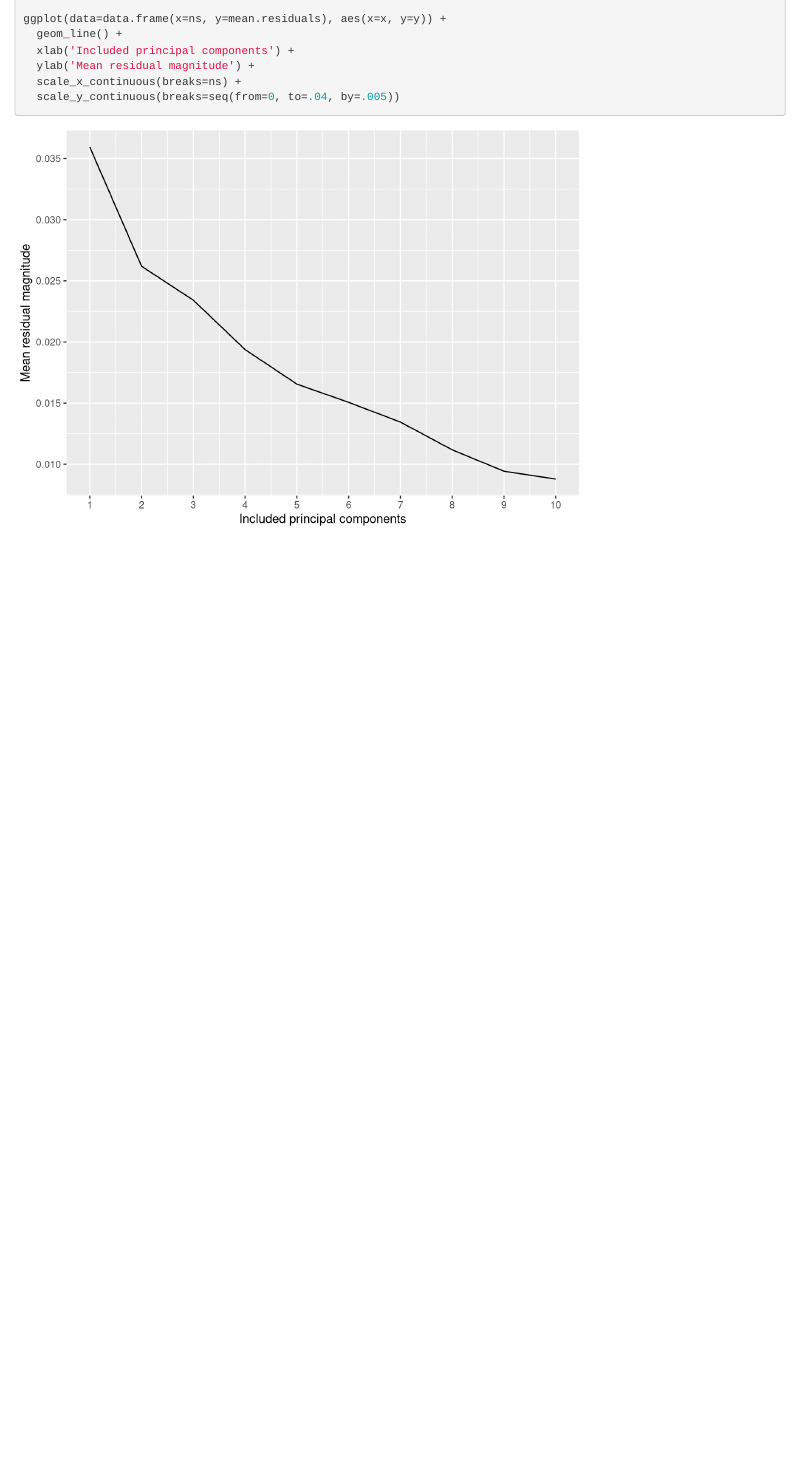
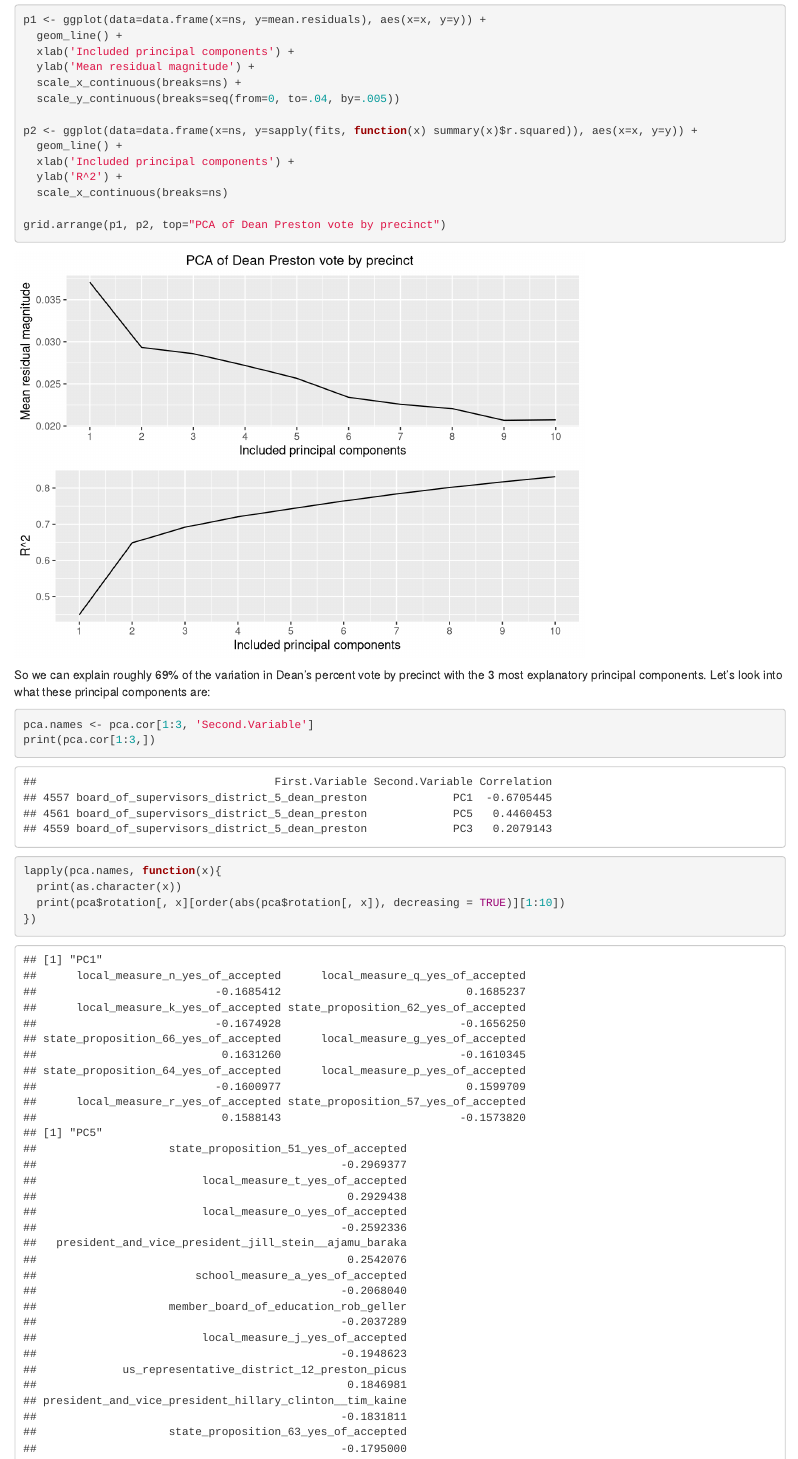
Before and after one commit to cmdavis4/sf-elections, an R Markdown document (election_analysis.Rmd): the page in a window 1100 px wide, from 9270 px down before the commit and from 9960 px down after it, so that both start at the same text. Rendered offline with R 4.5, knitr and Pandoc, with nearby package versions; some code elsewhere in the file could not run offline.

Commit message:
Working on PCA

````diff
--- a/election_analysis.Rmd
+++ b/election_analysis.Rmd
@@ -186,4 +186,3 @@ Now let's just try a multivariable linear regression on the top couple:
 
 ```{r}
 mean.residuals <- c()
-fits <- c()
@@ -197,10 +197,29 @@ for(n in ns){
 }
 
-ggplot(data=data.frame(x=ns, y=mean.residuals), aes(x=x, y=y)) +
+do.call(anova, fits)
+
+p1 <- ggplot(data=data.frame(x=ns, y=mean.residuals), aes(x=x, y=y)) +
   geom_line() +
   xlab('Included principal components') +
   ylab('Mean residual magnitude') +
   scale_x_continuous(breaks=ns) +
   scale_y_continuous(breaks=seq(from=0, to=.04, by=.005))
 
+p2 <- ggplot(data=data.frame(x=ns, y=sapply(fits, function(x) summary(x)$r.squared)), aes(x=x, y=y)) +
+  geom_line() +
+  xlab('Included principal components') +
+  ylab('R^2') +
+  scale_x_continuous(breaks=ns)
+
+grid.arrange(p1, p2, top="PCA of Dean Preston vote by precinct")
+
 ```
+
+So we can explain roughly `r percent(summary(fits[[3]])$r.squared)` of the variation in Dean's percent vote by precinct with the 3 most explanatory principal components. Let's look into what these principal components are:
+
+```{r}
+pca.names <- pca.cor[1:3, 'Second.Variable']
+print(pca.cor[1:3,])
+lapply(pca.names, function(x){
+  print(as.character(x))
+  print(pca$rotation[, x][order(abs(pca$rotation[, x]), decreasing = TRUE)][1:10])
@@ -206,0 +234 @@ ggplot(data=data.frame(x=ns, y=mean.residuals), aes(x=x, y=y)) +
+pca$rotation$PC1
````
Also changed, not shown: election_analysis.nb.html, election_analysis.Rmd (17 more changed lines), 4 other files.
